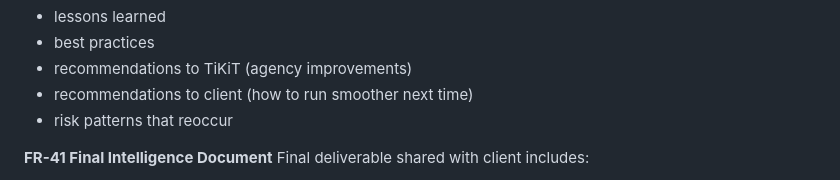
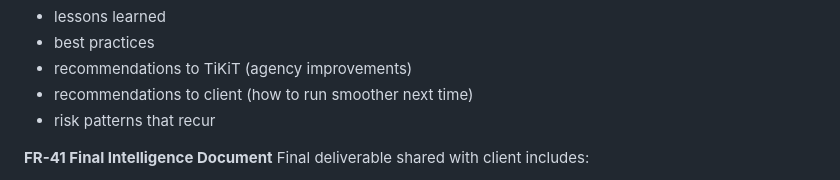
Before and after one commit to cabdelkhalegh/PrecisionFlow-by-AK, a Markdown page: PRD.md, the part around the change. Drawn GitHub-style.

Commit message:
Update PRD.md
Co-authored-by: Copilot <175728472+Copilot@users.noreply.github.com>

```diff
--- a/PRD.md
+++ b/PRD.md
@@ -947,7 +947,7 @@ AI generates:
 * best practices
 * recommendations to TiKiT (agency improvements)
 * recommendations to client (how to run smoother next time)
-* risk patterns that reoccur
+* risk patterns that recur
 
 **FR-41 Final Intelligence Document**
 Final deliverable shared with client includes:
```
